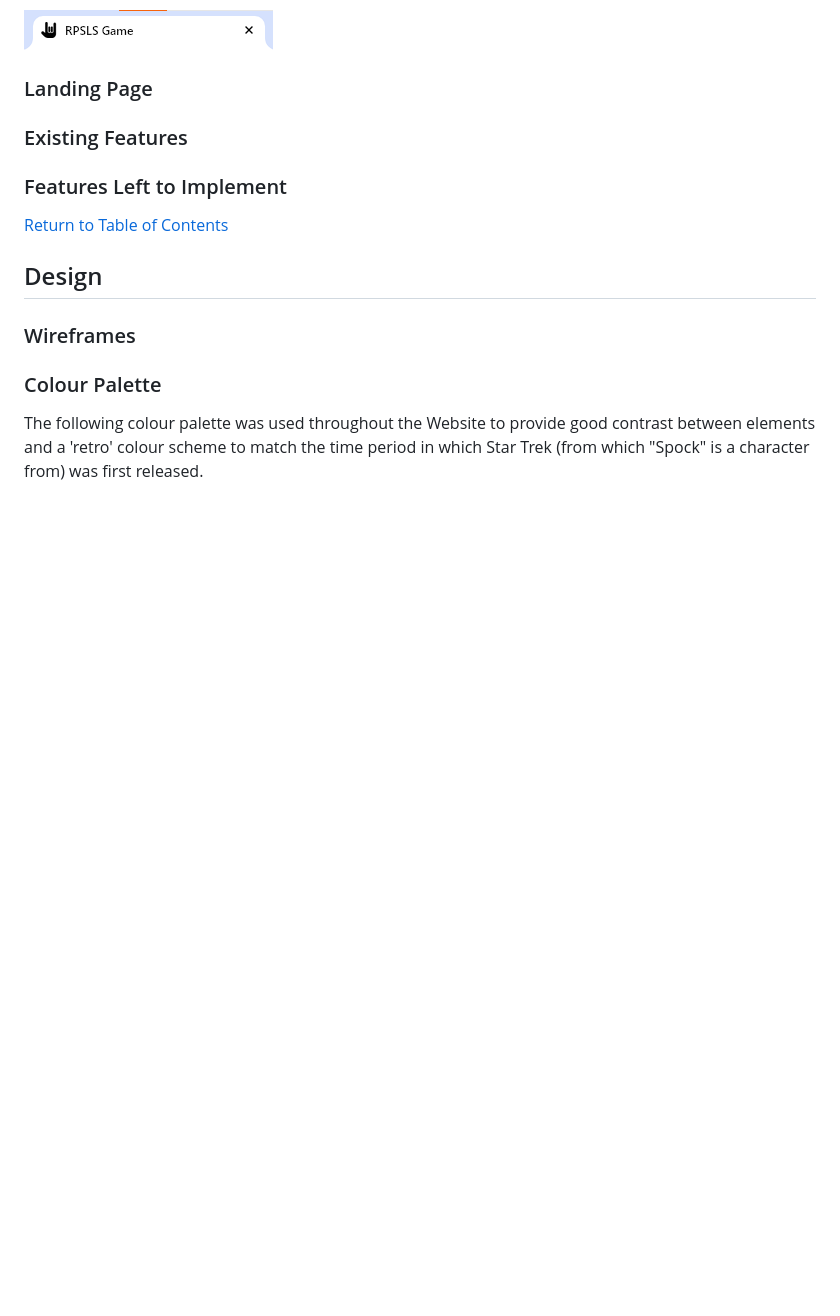
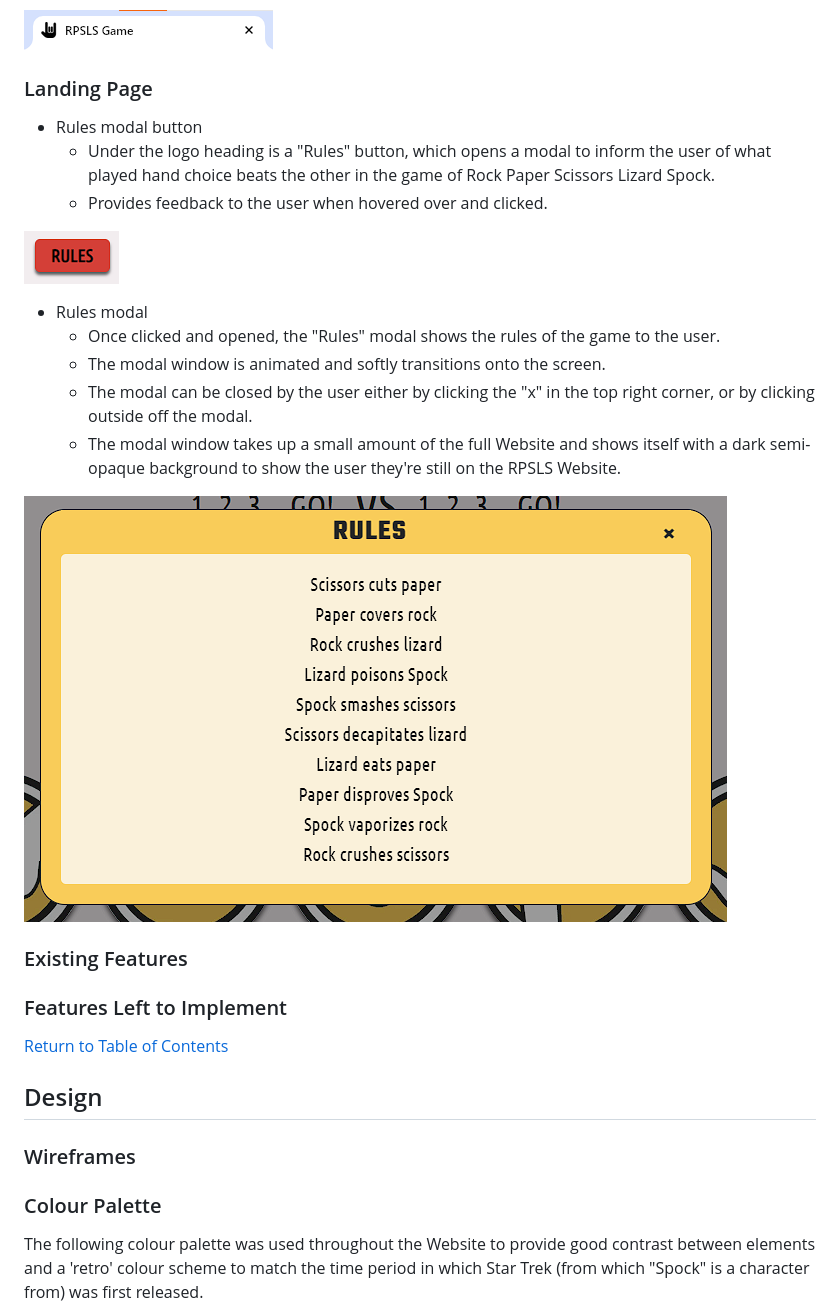
Before and after one commit to RobynSoar/rpsls-game, a Markdown page: README.md, the part around the change. Rendered like a GitHub page; pictures changed too: documentation/features/rules-modal.png (added); blank space fills up the shorter version.

Commit message:
Add rules modal feature to README

```diff
--- a/README.md
+++ b/README.md
@@ -57,6 +57,20 @@ The Website is made up of 2 pages, the landing page where the game is establishe
 ![Favicon feature](documentation/features/favicon-title-tab.png)
 
 ### Landing Page
+
+- Rules modal button
+    - Under the logo heading is a "Rules" button, which opens a modal to inform the user of what played hand choice beats the other in the game of Rock Paper Scissors Lizard Spock.
+    - Provides feedback to the user when hovered over and clicked.
+
+![Modal button feature](documentation/features/rules-modal-button.png)
+
+- Rules modal
+    - Once clicked and opened, the "Rules" modal shows the rules of the game to the user.
+    - The modal window is animated and softly transitions onto the screen.
+    - The modal can be closed by the user either by clicking the "x" in the top right corner, or by clicking outside off the modal.
+    - The modal window takes up a small amount of the full Website and shows itself with a dark semi-opaque background to show the user they're still on the RPSLS Website.
+
+![Modal feature](documentation/features/rules-modal.png)
 
 ### Existing Features
 
```
